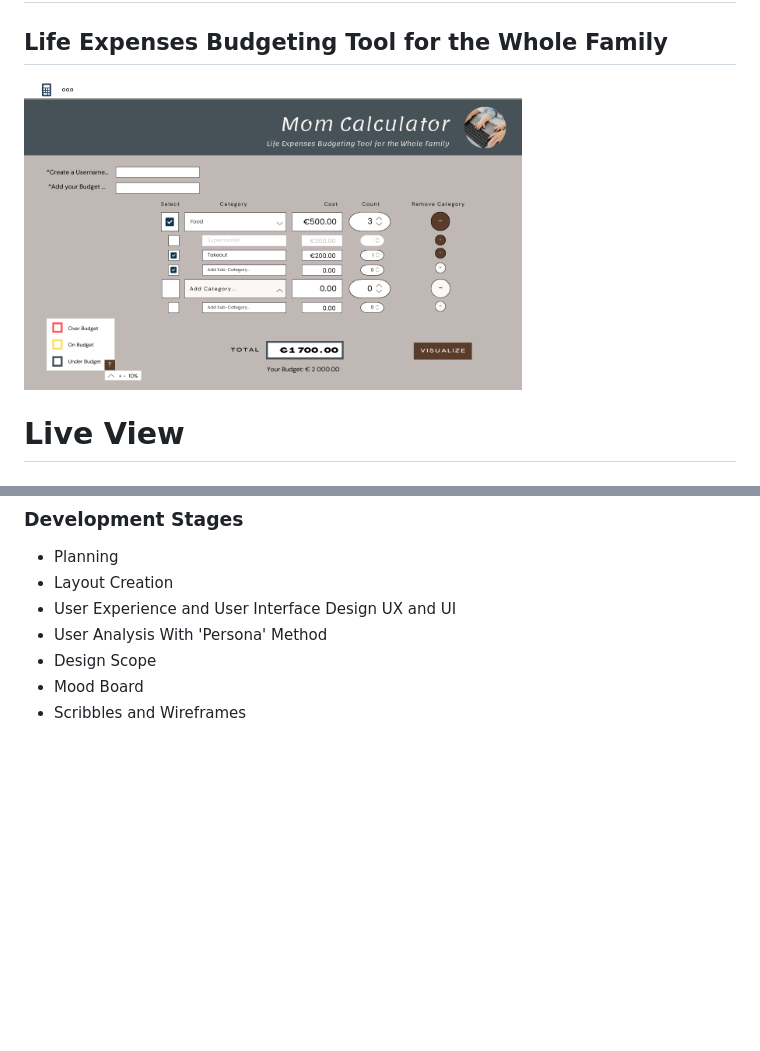
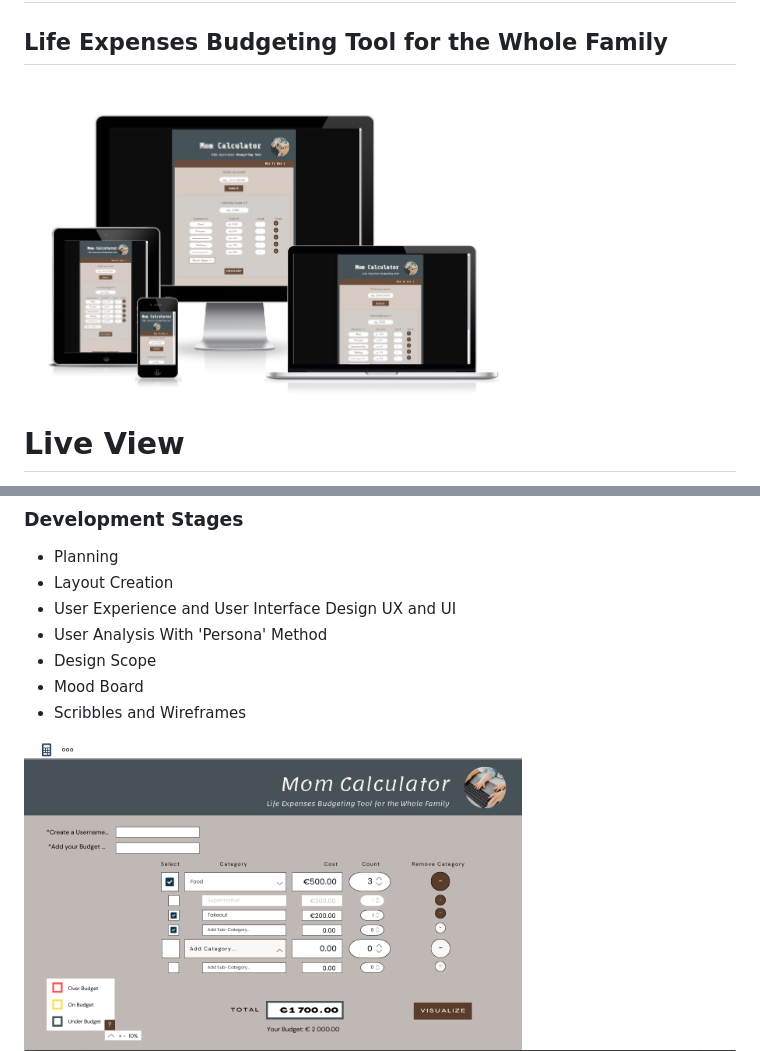
Before and after one commit to annagabain/Mom-Calculator, a Markdown page: README.md, 2 parts joined by grey strips. GitHub-like rendering; pictures changed too: assets/md-images/responsivity.jpg (added); blank space fills up the shorter version.

```diff
--- a/README.md
+++ b/README.md
@@ -2,7 +2,9 @@
 
 ## Life Expenses Budgeting Tool for the Whole Family
 
-<img width="70%" alt="Calculator Scribble" src="assets/Mom-Calculator-wireframe-Website-UI-Prototype.png">
+<img width="70%" alt="Calculator Scribble" src="assets/md-images/responsivity.jpg">
+
+
 
 # Live View
 
@@ -69,6 +71,8 @@ Potential features to include:
   -  Mood Board
   -  Scribbles and Wireframes
 
+  <img width="70%" alt="Calculator Scribble" src="assets/Mom-Calculator-wireframe-Website-UI-Prototype.png">
+
   <img width="100%" alt="Calculator Scribble Desktop" src="assets/wireframes/Desktop.png">
 
   <img width="50%" alt="Calculator Scribble Tablet" src="assets/wireframes/Tablet.png">
```
Also changed, not shown: other parts of README.md (+16 -1 lines), assets/images/dummy.png (deleted), assets/md-images/html_validator.jpg (added), 4 other files.
